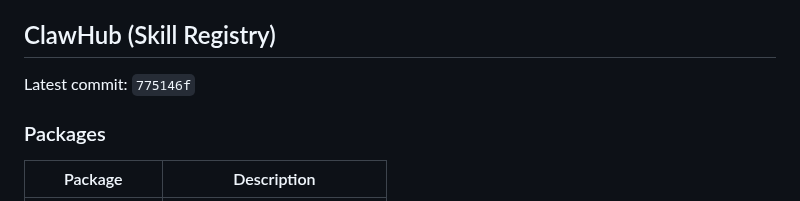
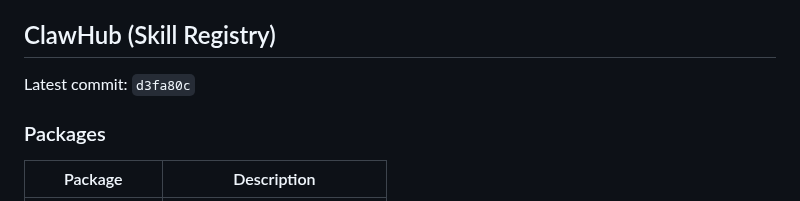
Before and after one commit to ztdyyds-cmd/skill-store, a Markdown page: README.md, the part around the change. GitHub-like rendering.

Commit message:
chore(sync): update clawhub info in README [2026-06-24]

```diff
--- a/README.md
+++ b/README.md
@@ -509,7 +509,7 @@ MIT License
 <!-- clawhub-sync-start -->
 ## ClawHub (Skill Registry)
 
-Latest commit: `775146f`
+Latest commit: `d3fa80c`
 
 ### Packages
 
```
